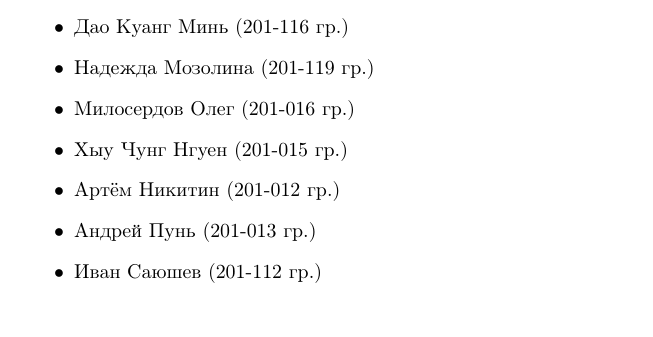
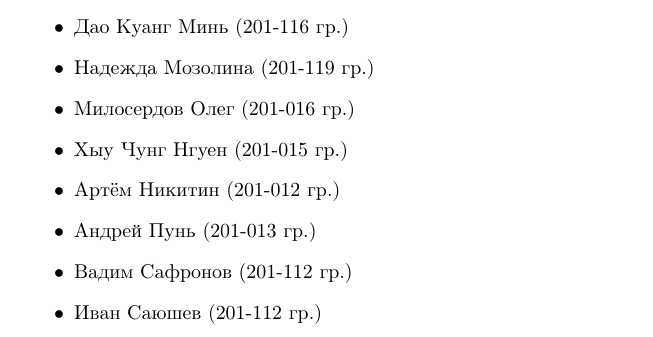
Before and after one commit to vlsergey/infosec, a LaTeX book (Information Security.tex, which reads foreword.tex): part of page 10 of 317, cut so that both start at the same text. Compiled offline with pdfLaTeX.

Commit message:
update foreword

```diff
--- a/foreword.tex
+++ b/foreword.tex
@@ -50,6 +50,7 @@
 	\item Хыу Чунг Нгуен (201-015 гр.)
 	\item Артём Никитин (201-012 гр.)
 	\item Андрей Пунь (201-013 гр.)
+	\item Вадим Сафронов (201-112 гр.)
 	\item Иван Саюшев (201-112 гр.)
 	\item Игорь Сорокин (201-112 гр.)
 	\item Буй Зуи Тан (201-112 гр.)
```
